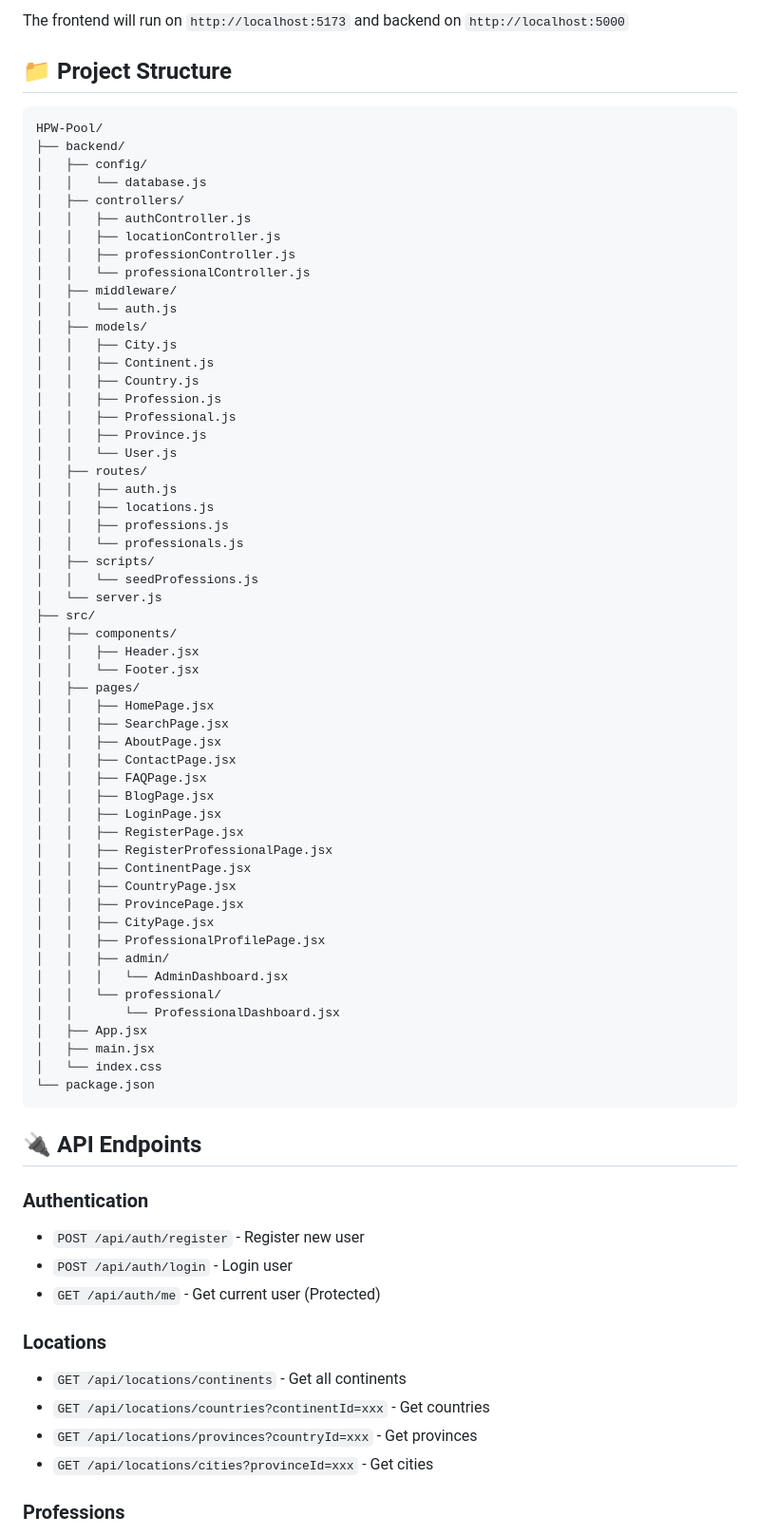
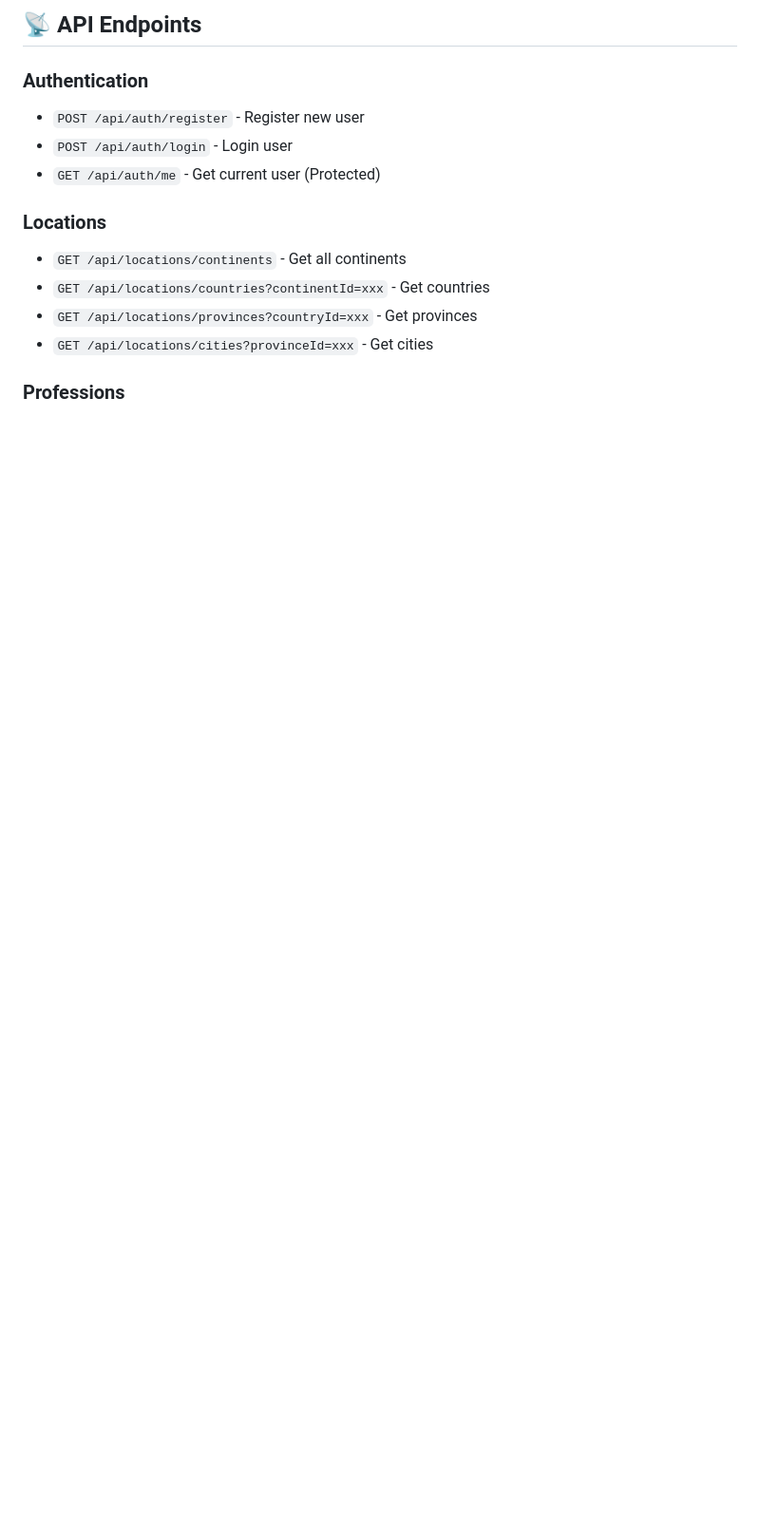
Before and after one commit to inquiriesesa002/HPW-Pool, a Markdown page: backend/README.md, the part around one of its changes. Shown at 95% size. Rendered like a GitHub page; blank space fills up the shorter version.

````diff
--- a/backend/README.md
+++ b/backend/README.md
@@ -76,65 +90,4 @@ npm run dev
-The frontend will run on `http://localhost:5173` and backend on `http://localhost:5000`
-
-## 📁 Project Structure
-
-```
-HPW-Pool/
-├── backend/
-│   ├── config/
-│   │   └── database.js
-│   ├── controllers/
-│   │   ├── authController.js
-│   │   ├── locationController.js
-│   │   ├── professionController.js
-│   │   └── professionalController.js
-│   ├── middleware/
-│   │   └── auth.js
-│   ├── models/
-│   │   ├── City.js
-│   │   ├── Continent.js
-│   │   ├── Country.js
-│   │   ├── Profession.js
-│   │   ├── Professional.js
-│   │   ├── Province.js
-│   │   └── User.js
-│   ├── routes/
-│   │   ├── auth.js
-│   │   ├── locations.js
-│   │   ├── professions.js
-│   │   └── professionals.js
-│   ├── scripts/
-│   │   └── seedProfessions.js
-│   └── server.js
-├── src/
-│   ├── components/
-│   │   ├── Header.jsx
-│   │   └── Footer.jsx
-│   ├── pages/
-│   │   ├── HomePage.jsx
-│   │   ├── SearchPage.jsx
-│   │   ├── AboutPage.jsx
-│   │   ├── ContactPage.jsx
-│   │   ├── FAQPage.jsx
-│   │   ├── BlogPage.jsx
-│   │   ├── LoginPage.jsx
-│   │   ├── RegisterPage.jsx
-│   │   ├── RegisterProfessionalPage.jsx
-│   │   ├── ContinentPage.jsx
-│   │   ├── CountryPage.jsx
-│   │   ├── ProvincePage.jsx
-│   │   ├── CityPage.jsx
-│   │   ├── ProfessionalProfilePage.jsx
-│   │   ├── admin/
-│   │   │   └── AdminDashboard.jsx
-│   │   └── professional/
-│   │       └── ProfessionalDashboard.jsx
-│   ├── App.jsx
-│   ├── main.jsx
-│   └── index.css
-└── package.json
-```
-
-## 🔌 API Endpoints
+## 📡 API Endpoints
 
 ### Authentication
 - `POST /api/auth/register` - Register new user
````
Also changed, not shown: other parts of backend/README.md (+116 -73 lines).
